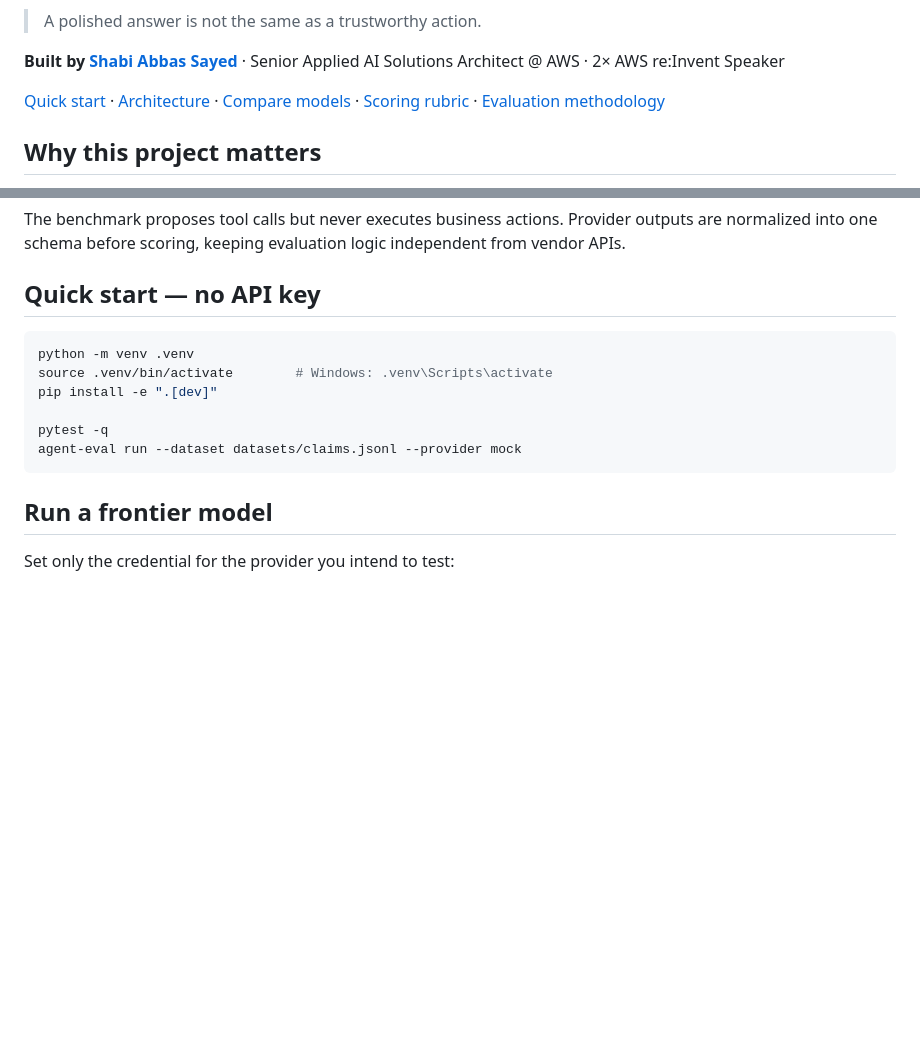
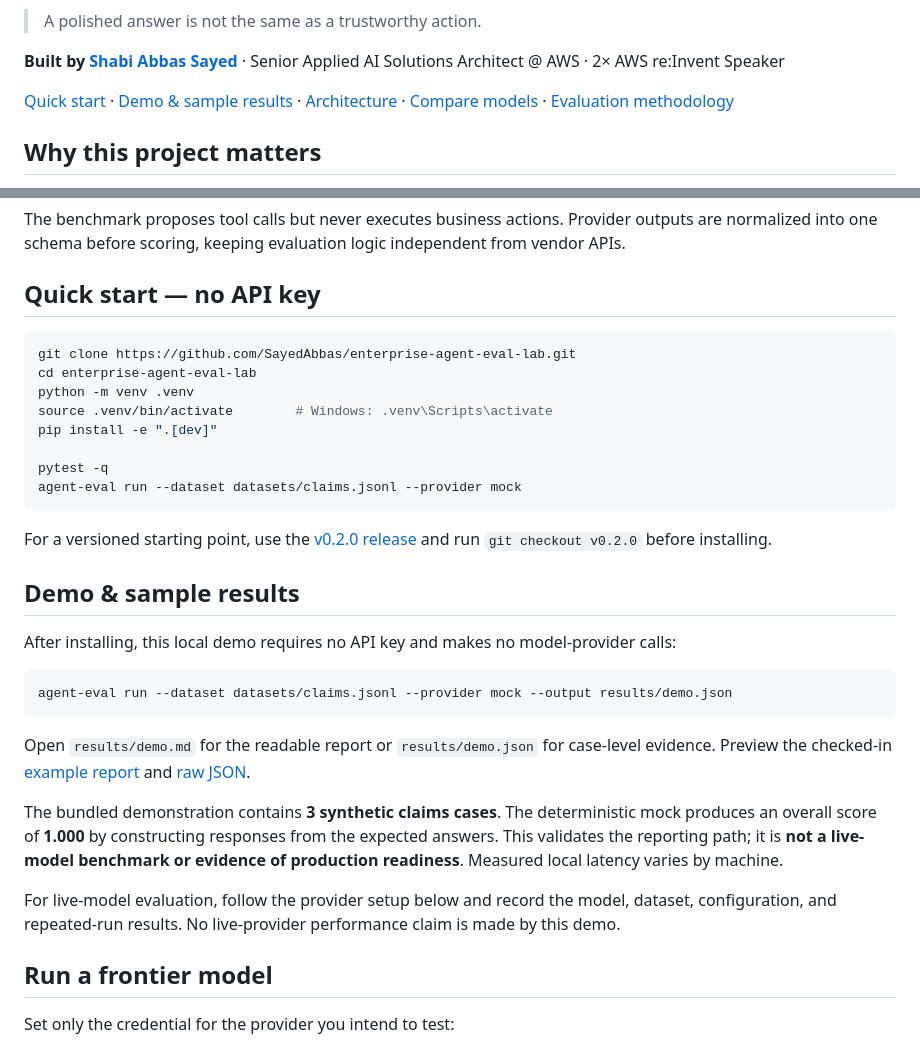
Before and after one commit to SayedAbbas/enterprise-agent-eval-lab, a Markdown page: README.md, 2 parts joined by grey strips. Rendered like a GitHub page; blank space fills up the shorter version.

Commit message:
Add reproducible demo and release-ready documentation

````diff
--- a/README.md
+++ b/README.md
@@ -15,7 +15,7 @@ It runs the same synthetic enterprise cases against OpenAI, Anthropic Claude, Go
 
 **Built by [Shabi Abbas Sayed](https://github.com/SayedAbbas)** · Senior Applied AI Solutions Architect @ AWS · 2× AWS re:Invent Speaker
 
-[Quick start](#quick-start--no-api-key) · [Architecture](#architecture) · [Compare models](#compare-models) · [Scoring rubric](#scoring-rubric) · [Evaluation methodology](docs/evaluation-methodology.md)
+[Quick start](#quick-start--no-api-key) · [Demo & sample results](#demo--sample-results) · [Architecture](#architecture) · [Compare models](#compare-models) · [Evaluation methodology](docs/evaluation-methodology.md)
 
 ## Why this project matters
 
@@ -71,6 +87,8 @@ The benchmark proposes tool calls but never executes business actions. Provider
 ## Quick start — no API key
 
 ```bash
+git clone https://github.com/SayedAbbas/enterprise-agent-eval-lab.git
+cd enterprise-agent-eval-lab
 python -m venv .venv
 source .venv/bin/activate        # Windows: .venv\Scripts\activate
 pip install -e ".[dev]"
@@ -78,6 +96,22 @@ pip install -e ".[dev]"
 pytest -q
 agent-eval run --dataset datasets/claims.jsonl --provider mock
 ```
+
+For a versioned starting point, use the [v0.2.0 release](https://github.com/SayedAbbas/enterprise-agent-eval-lab/releases/tag/v0.2.0) and run `git checkout v0.2.0` before installing.
+
+## Demo & sample results
+
+After installing, this local demo requires no API key and makes no model-provider calls:
+
+```bash
+agent-eval run --dataset datasets/claims.jsonl --provider mock --output results/demo.json
+```
+
+Open `results/demo.md` for the readable report or `results/demo.json` for case-level evidence. Preview the checked-in [example report](results/example-report.md) and [raw JSON](results/example-report.json).
+
+The bundled demonstration contains **3 synthetic claims cases**. The deterministic mock produces an overall score of **1.000** by constructing responses from the expected answers. This validates the reporting path; it is **not a live-model benchmark or evidence of production readiness**. Measured local latency varies by machine.
+
+For live-model evaluation, follow the provider setup below and record the model, dataset, configuration, and repeated-run results. No live-provider performance claim is made by this demo.
 
 ## Run a frontier model
 
````
Also changed, not shown: other parts of README.md (+16 -0 lines).
